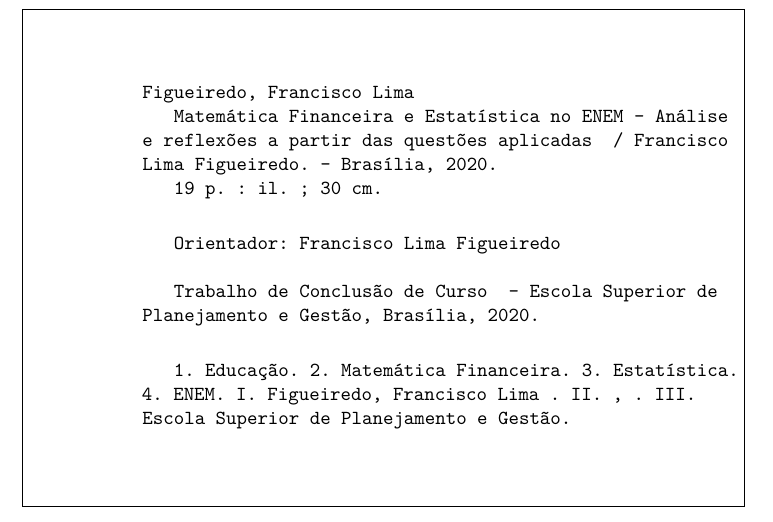
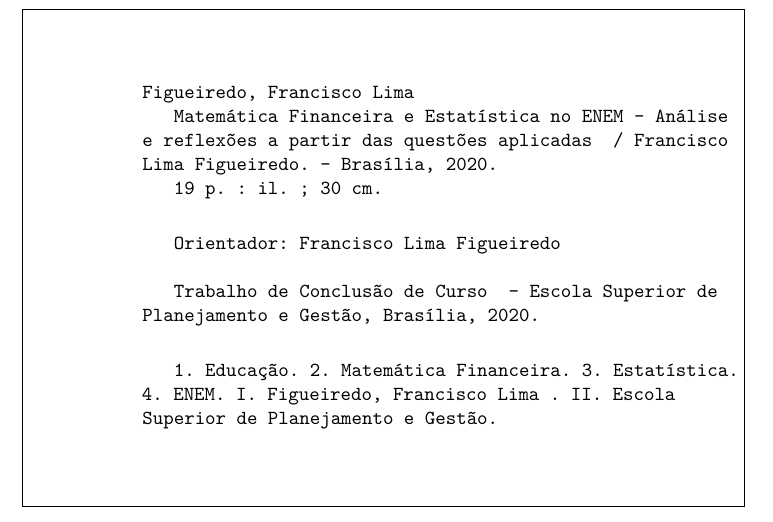
Before and after one commit to ChicoFigueiredo/maxmat1-maxmat1-no-enem, a LaTeX thesis (TCC-ESPG-Francisco.Lima.Figueiredo-03910055702.tex, which reads 1-pream/02-FichaCatalografica.tex): part of page 4 of 21, cut so that both start at the same text. Compiled offline with pdfLaTeX.

Commit message:
autosave 15/07/2020-23:14:51

```diff
--- a/1-pream/02-FichaCatalografica.tex
+++ b/1-pream/02-FichaCatalografica.tex
@@ -48,8 +48,9 @@
         3. Estatística.
         4. ENEM.
 		I. \invertname{\imprimirorientador}.
-		II. \invertname{\imprimircoorientador}.
-		III. \imprimirinstituicao. %
+		%II. \invertname{\imprimircoorientador}.
+		%III. \imprimirinstituicao. %
+        II. \imprimirinstituicao. %
 	\vspace{1.25cm}	%
 	\end{minipage}%
 	}%
```
Also changed, not shown: zz.pdf/TCC-ESPG-Francisco.Lima.Figueiredo-03910055702.pdf, 1 other file.
